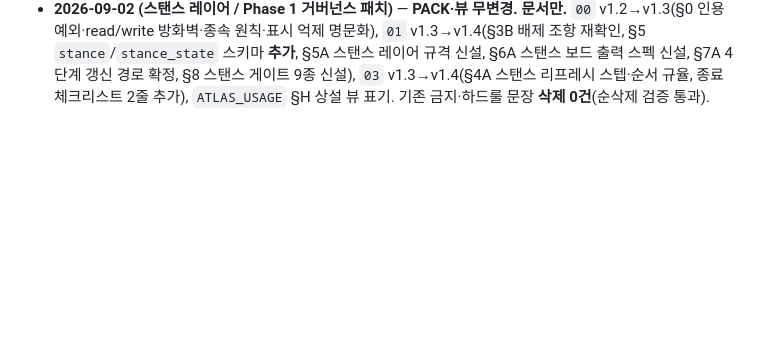
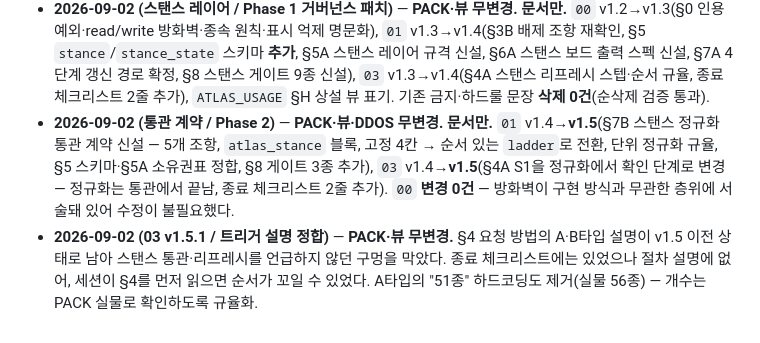
Before and after one commit to BilBu1127/atlas, a Markdown page: SOP.md, the part around the change. Drawn GitHub-style; blank space fills up the shorter version.

```diff
--- a/SOP.md
+++ b/SOP.md
@@ -200,3 +200,14 @@ atlas_site/
   §8 스탠스 게이트 9종 신설), `03` v1.3→v1.4(§4A 스탠스 리프레시 스텝·순서 규율,
   종료 체크리스트 2줄 추가), `ATLAS_USAGE` §H 상설 뷰 표기.
   기존 금지·하드룰 문장 **삭제 0건**(순삭제 검증 통과).
+- **2026-09-02 (통관 계약 / Phase 2)** — **PACK·뷰·DDOS 무변경. 문서만.**
+  `01` v1.4→**v1.5**(§7B 스탠스 정규화 통관 계약 신설 — 5개 조항, `atlas_stance` 블록,
+  고정 4칸 → 순서 있는 `ladder`로 전환, 단위 정규화 규율, §5 스키마·§5A 소유권표 정합,
+  §8 게이트 3종 추가), `03` v1.4→**v1.5**(§4A S1을 정규화에서 확인 단계로 변경 —
+  정규화는 통관에서 끝남, 종료 체크리스트 2줄 추가).
+  `00` **변경 0건** — 방화벽이 구현 방식과 무관한 층위에 서술돼 있어 수정이 불필요했다.
+- **2026-09-02 (03 v1.5.1 / 트리거 설명 정합)** — **PACK·뷰 무변경.**
+  §4 요청 방법의 A·B타입 설명이 v1.5 이전 상태로 남아 스탠스 통관·리프레시를 언급하지
+  않던 구멍을 막았다. 종료 체크리스트에는 있었으나 절차 설명에 없어, 세션이 §4를 먼저
+  읽으면 순서가 꼬일 수 있었다. A타입의 "51종" 하드코딩도 제거(실물 56종) —
+  개수는 PACK 실물로 확인하도록 규율화.
```
Also changed, not shown: 03_ATLAS_UPDATE_GOVERNANCE.md (+21 -12 lines).
